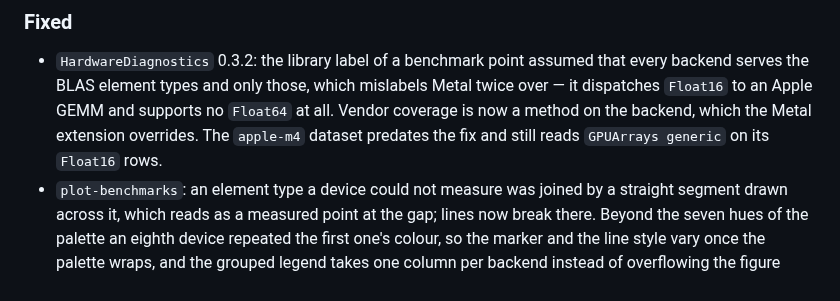
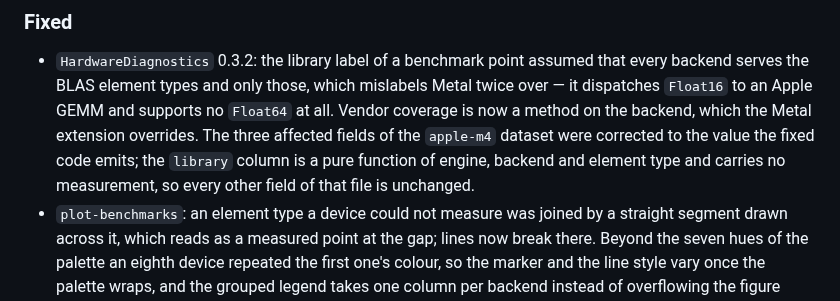
Before and after one commit to PaulGoG/scicomp-toolbox, a Markdown page: CHANGELOG.md, the part around the change. GitHub-like rendering.

```diff
--- a/CHANGELOG.md
+++ b/CHANGELOG.md
@@ -44,9 +44,10 @@ a change belongs to it.
 - `HardwareDiagnostics` 0.3.2: the library label of a benchmark point assumed that every
   backend serves the BLAS element types and only those, which mislabels Metal twice over —
   it dispatches `Float16` to an Apple GEMM and supports no `Float64` at all. Vendor
-  coverage is now a method on the backend, which the Metal extension overrides. The
-  `apple-m4` dataset predates the fix and still reads `GPUArrays generic` on its `Float16`
-  rows.
+  coverage is now a method on the backend, which the Metal extension overrides. The three
+  affected fields of the `apple-m4` dataset were corrected to the value the fixed code
+  emits; the `library` column is a pure function of engine, backend and element type and
+  carries no measurement, so every other field of that file is unchanged.
 - `plot-benchmarks`: an element type a device could not measure was joined by a straight
   segment drawn across it, which reads as a measured point at the gap; lines now break
   there. Beyond the seven hues of the palette an eighth device repeated the first one's
```
Also changed, not shown: README.md (+3 -4 lines), reference-runs/README.md (+14 -6 lines), assets/cross_host_accelerators_N4096.png, 1 other file.
